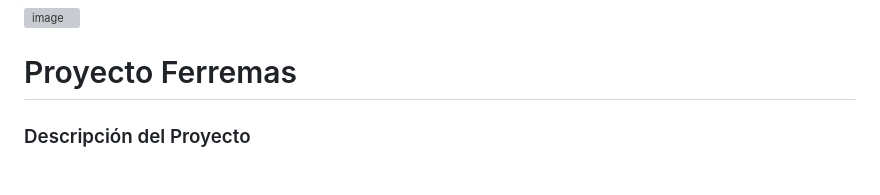
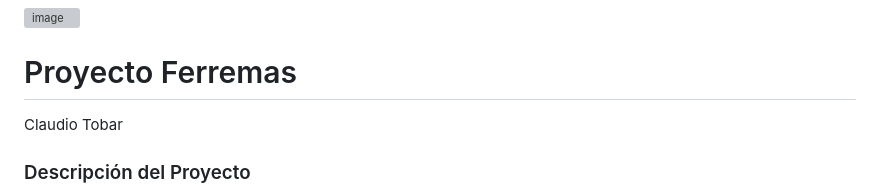
Before and after one commit to clvuditotl/ProyectoFerremas, a Markdown page: README.md, the part around the change. GitHub-like rendering; grey boxes are pictures that could not be loaded.

```diff
--- a/README.md
+++ b/README.md
@@ -1,6 +1,7 @@
 ![image](https://github.com/user-attachments/assets/86aab70e-dbec-473b-b21c-113f7e6b7523)
 
 # Proyecto Ferremas
+Claudio Tobar
 
 ### Descripción del Proyecto
 El proyecto Ferremas tiene como objetivo principal la integración de una nueva API/Webservice
```
